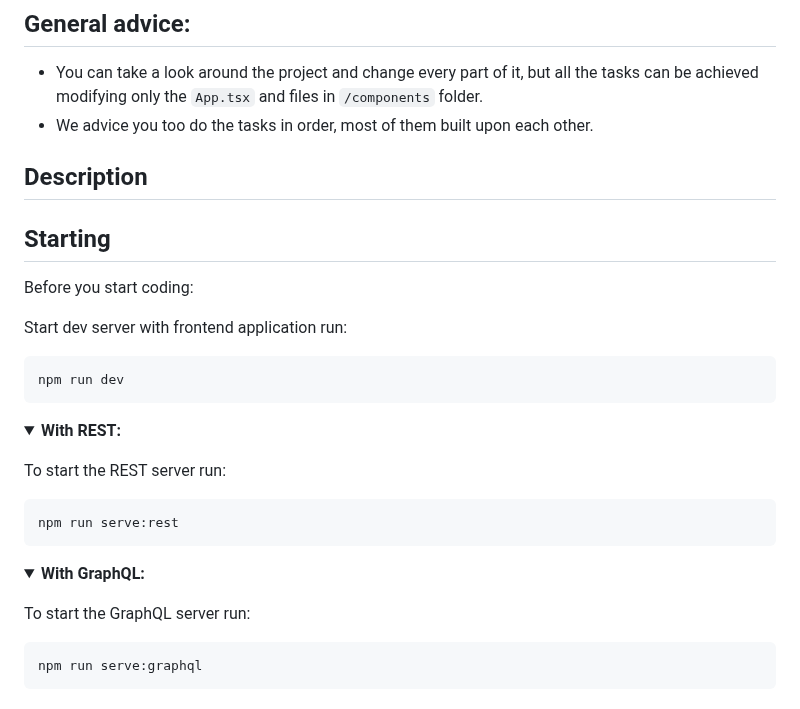
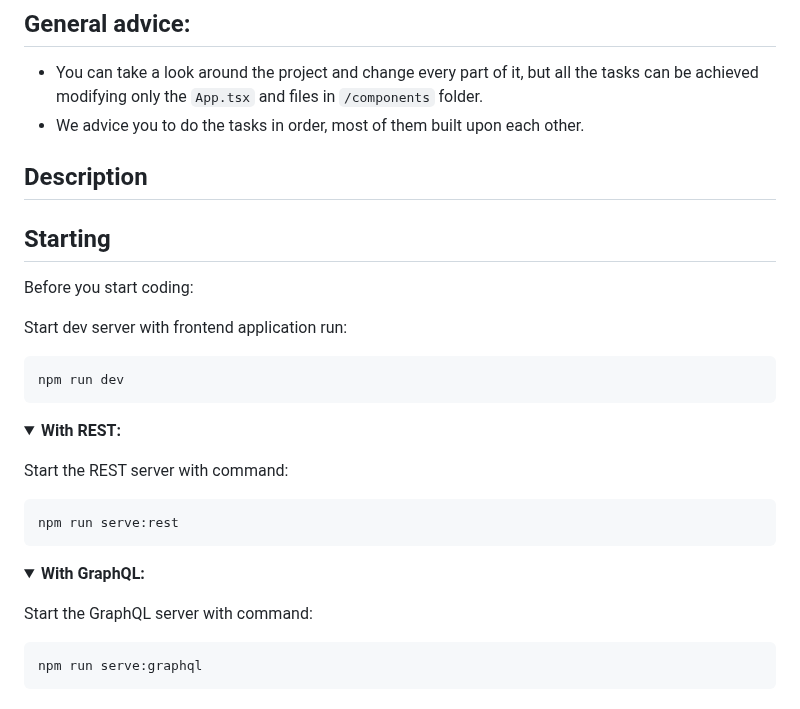
Before and after one commit to skorupaw/recruitment-task-1, a Markdown page: README.md, the part around one of its changes. GitHub-like rendering; folded sections open.

````diff
--- a/README.md
+++ b/README.md
@@ -5,7 +5,7 @@ The following task is a great opportunity to show us your experience, style, and
 ## General advice:
 
 - You can take a look around the project and change every part of it, but all the tasks can be achieved modifying only the `App.tsx` and files in `/components` folder.
-- We advice you too do the tasks in order, most of them built upon each other.
+- We advice you to do the tasks in order, most of them built upon each other.
 
 ## Description
 
@@ -20,7 +20,7 @@ npm run dev
 <details>
 <summary><strong>With REST:</strong></summary>
 <p></p>
-<p>To start the REST server run:</p>
+<p>Start the REST server with command:</p>
 
 
 ```cmd
@@ -31,7 +31,7 @@ npm run serve:rest
 <details>
 <summary><strong>With GraphQL:</strong></summary>
 <p></p>
-<p>To start the GraphQL server run:</p>
+<p>Start the GraphQL server with command:</p>
 
 
 ```cmd
````
Also changed, not shown: other parts of README.md (+2 -2 lines).
